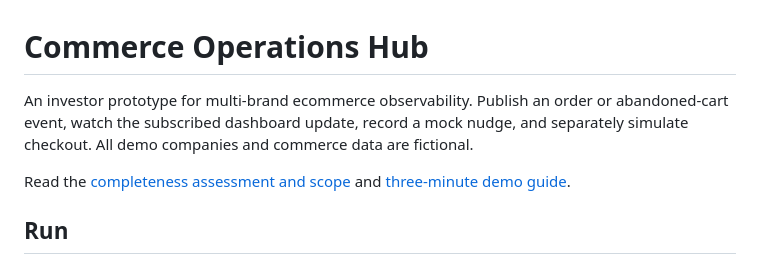
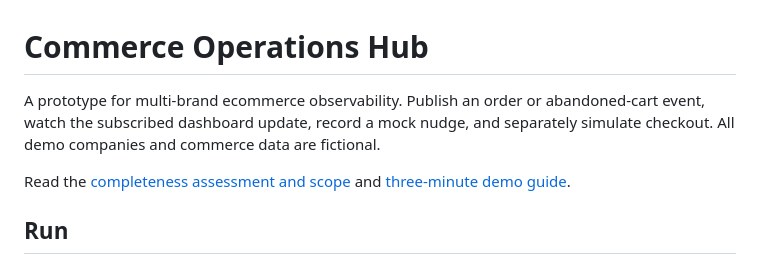
Before and after one commit to srilony/TraBot, a Markdown page: README.md, the part around the change. Rendered like a GitHub page.

Commit message:
Remove 'investor' from project description

```diff
--- a/README.md
+++ b/README.md
@@ -1,6 +1,6 @@
 # Commerce Operations Hub
 
-An investor prototype for multi-brand ecommerce observability. Publish an order or abandoned-cart event, watch the subscribed dashboard update, record a mock nudge, and separately simulate checkout. All demo companies and commerce data are fictional.
+A prototype for multi-brand ecommerce observability. Publish an order or abandoned-cart event, watch the subscribed dashboard update, record a mock nudge, and separately simulate checkout. All demo companies and commerce data are fictional.
 
 Read the [completeness assessment and scope](docs/PROTOTYPE_SCOPE.md) and [three-minute demo guide](docs/DEMO_GUIDE.md).
 
```
